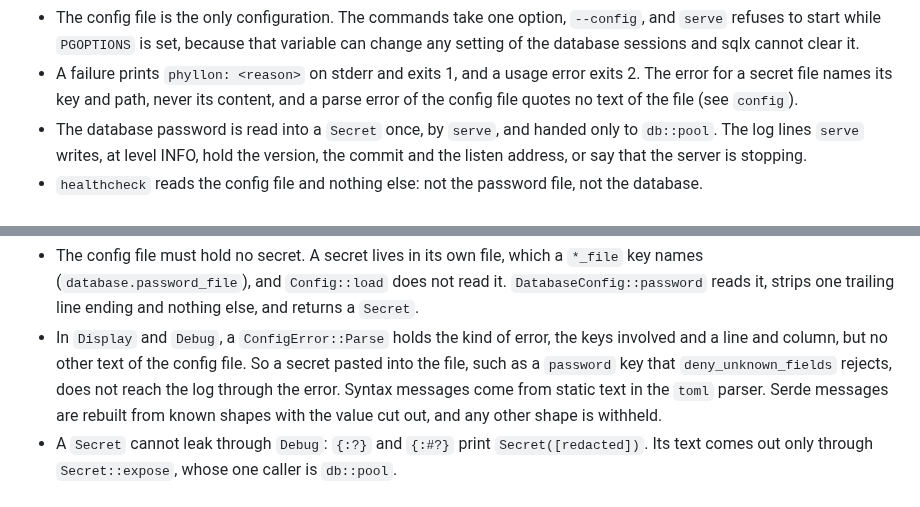
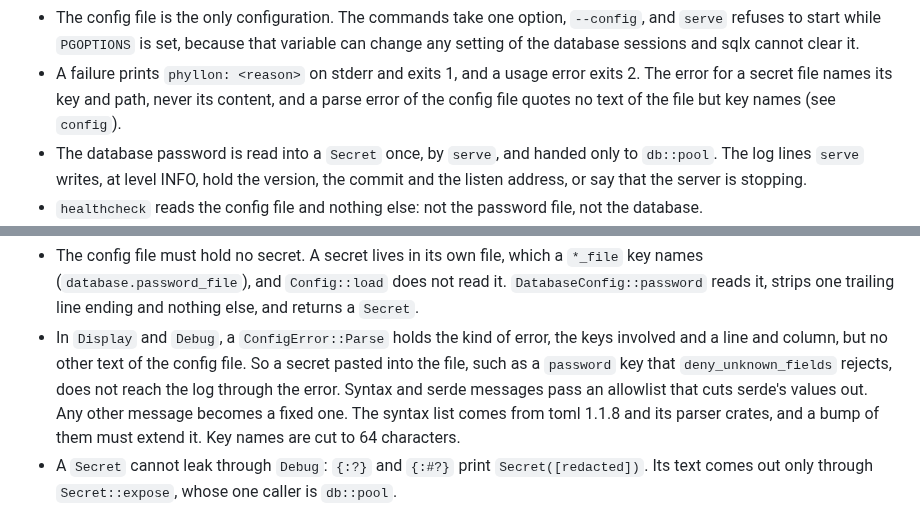
Before and after one commit to nemesis398/phyllon, a Markdown page: docs/map.md, 2 parts joined by grey strips. GitHub-like rendering.

Commit message:
docs: say config parse errors pass an allowlist
The config entry now says that syntax and serde messages both pass an
allowlist built from toml 1.1.8 and its parser crates, that a bump must
extend it, and that key names are cut to 64 characters. The cli entry
says a parse error quotes no file text but key names.

Co-Authored-By: Claude Opus 5.5 <noreply@anthropic.com>
Signed-off-by: Mika Böhme <mika@familieboehme.com>

```diff
--- a/docs/map.md
+++ b/docs/map.md
@@ -45,8 +45,8 @@ uses.
   clear it.
 - A failure prints `phyllon: <reason>` on stderr and exits 1, and a usage error
   exits 2. The error for a secret file names its key and path, never its
-  content, and a parse error of the config file quotes no text of the file (see
-  `config`).
+  content, and a parse error of the config file quotes no text of the file but
+  key names (see `config`).
 - The database password is read into a `Secret` once, by `serve`, and handed
   only to `db::pool`. The log lines `serve` writes, at level INFO, hold the
   version, the commit and the listen address, or say that the server is
@@ -78,9 +78,10 @@ to. Types: `Config`, `DatabaseConfig`, `Secret`, `ConfigError` and `ParseError`.
   keys involved and a line and column, but no other text of the config file. So
   a secret pasted into the file, such as a `password` key that
   `deny_unknown_fields` rejects, does not reach the log through the error.
-  Syntax messages come from static text in the `toml` parser. Serde messages are
-  rebuilt from known shapes with the value cut out, and any other shape is
-  withheld.
+  Syntax and serde messages pass an allowlist that cuts serde's values out. Any
+  other message becomes a fixed one. The syntax list comes from toml 1.1.8 and
+  its parser crates, and a bump of them must extend it. Key names are cut to 64
+  characters.
 - A `Secret` cannot leak through `Debug`: `{:?}` and `{:#?}` print
   `Secret([redacted])`. Its text comes out only through `Secret::expose`, whose
   one caller is `db::pool`.
```
